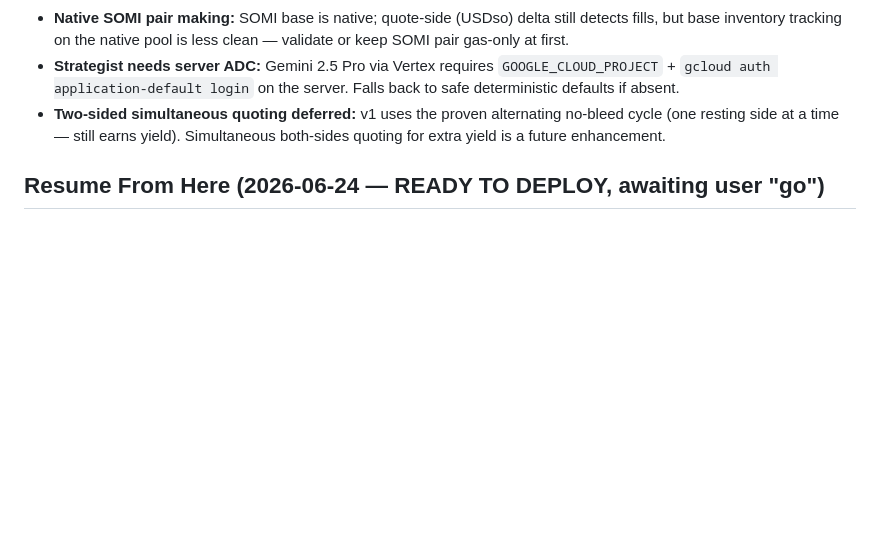
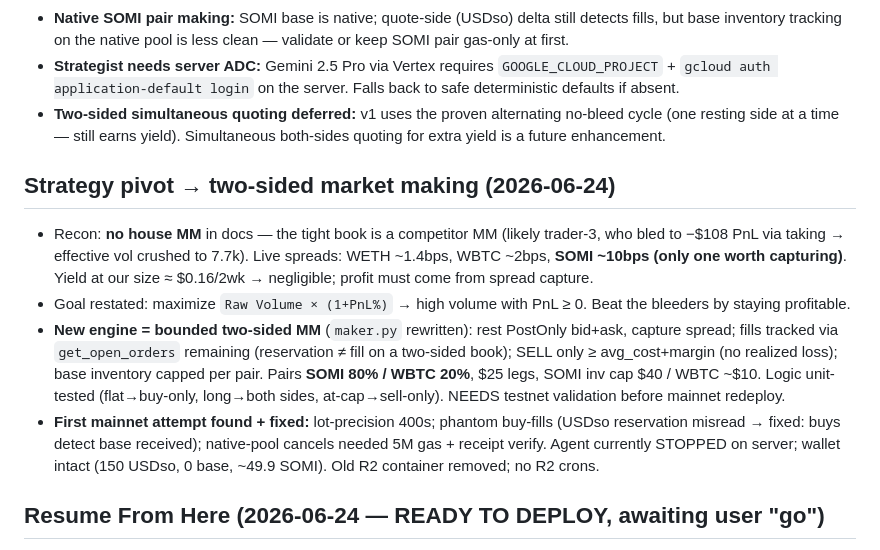
Before and after one commit to IronicDeGawd/dreamdex-testing, a Markdown page: context/progress.md, the part around the change. GitHub-like rendering; blank space fills up the shorter version.

Commit message:
docs: strategy pivot to bounded two-sided market making

```diff
--- a/context/progress.md
+++ b/context/progress.md
@@ -69,6 +69,12 @@
 - **Strategist needs server ADC:** Gemini 2.5 Pro via Vertex requires `GOOGLE_CLOUD_PROJECT` + `gcloud auth application-default login` on the server. Falls back to safe deterministic defaults if absent.
 - **Two-sided simultaneous quoting deferred:** v1 uses the proven alternating no-bleed cycle (one resting side at a time — still earns yield). Simultaneous both-sides quoting for extra yield is a future enhancement.
 
+## Strategy pivot → two-sided market making (2026-06-24)
+- Recon: **no house MM** in docs — the tight book is a competitor MM (likely trader-3, who bled to −$108 PnL via taking → effective vol crushed to 7.7k). Live spreads: WETH ~1.4bps, WBTC ~2bps, **SOMI ~10bps (only one worth capturing)**. Yield at our size ≈ $0.16/2wk → negligible; profit must come from spread capture.
+- Goal restated: maximize `Raw Volume × (1+PnL%)` → high volume with PnL ≥ 0. Beat the bleeders by staying profitable.
+- **New engine = bounded two-sided MM** (`maker.py` rewritten): rest PostOnly bid+ask, capture spread; fills tracked via `get_open_orders` remaining (reservation ≠ fill on a two-sided book); SELL only ≥ avg_cost+margin (no realized loss); base inventory capped per pair. Pairs **SOMI 80% / WBTC 20%**, $25 legs, SOMI inv cap $40 / WBTC ~$10. Logic unit-tested (flat→buy-only, long→both sides, at-cap→sell-only). NEEDS testnet validation before mainnet redeploy.
+- **First mainnet attempt found + fixed:** lot-precision 400s; phantom buy-fills (USDso reservation misread → fixed: buys detect base received); native-pool cancels needed 5M gas + receipt verify. Agent currently STOPPED on server; wallet intact (150 USDso, 0 base, ~49.9 SOMI). Old R2 container removed; no R2 crons.
+
 ## Resume From Here (2026-06-24 — READY TO DEPLOY, awaiting user "go")
 - **Green checklist:** engine built + testnet-validated (no stacking, clean shutdown, profitable SOMI+WETH round-trips, cancels fixed). Mainnet wallet `0xD84f…1E76` funded (on-chain: **50 SOMI + 150 USDso**) and registered. ADC verified on server (Vertex enabled, gemini-2.5-pro reachable, project `project-8feccae3-bcae-4254-b60`); strategist robust to transient 429.
 - **To launch (on server `irony@100.80.130.21`, dir `~/dreamdex-agent`, container currently down):** (1) deploy branch `feature/profit-maker-agent`; (2) set `.env`: `DREAMDEX_ENV=mainnet`, `MAINNET_PRIVATE_KEY` (present), `WALLET_ADDRESS=0xD84f…1E76`, `GOOGLE_CLOUD_PROJECT=project-8feccae3-bcae-4254-b60`, `STRATEGIST_ENABLED=true`; (3) `docker compose build && docker compose up -d`; (4) watch logs for strategist ping OK + maker quotes/fills. Server gcloud CLI is absent but NOT needed (google-genai reads the mounted ADC file).
```
